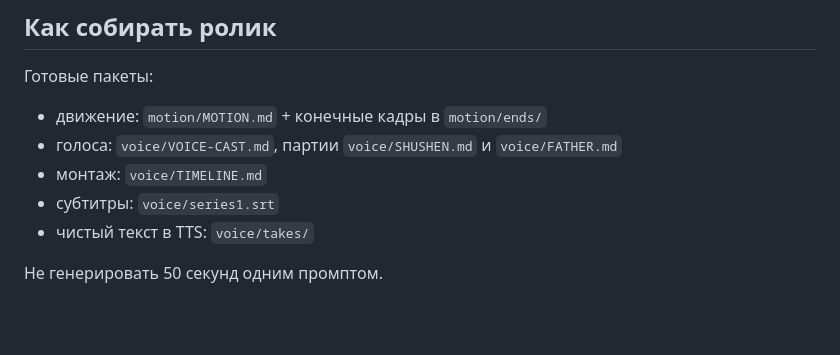
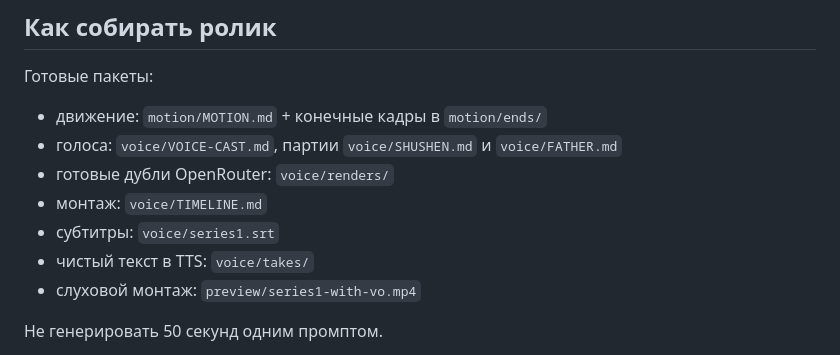
Before and after one commit to SwaTik91/Synagogue-multic, a Markdown page: one-soul-series-1/BIBLE.md, the part around the change. Rendered like a GitHub page; blank space fills up the shorter version.

Commit message:
Point the series bible at the OpenRouter voice renders.
Co-authored-by: SwaTik91 <SwaTik91@users.noreply.github.com>

```diff
--- a/one-soul-series-1/BIBLE.md
+++ b/one-soul-series-1/BIBLE.md
@@ -161,9 +161,11 @@
 
 - движение: `motion/MOTION.md` + конечные кадры в `motion/ends/`
 - голоса: `voice/VOICE-CAST.md`, партии `voice/SHUSHEN.md` и `voice/FATHER.md`
+- готовые дубли OpenRouter: `voice/renders/`
 - монтаж: `voice/TIMELINE.md`
 - субтитры: `voice/series1.srt`
 - чистый текст в TTS: `voice/takes/`
+- слуховой монтаж: `preview/series1-with-vo.mp4`
 
 Не генерировать 50 секунд одним промптом.
 
```
